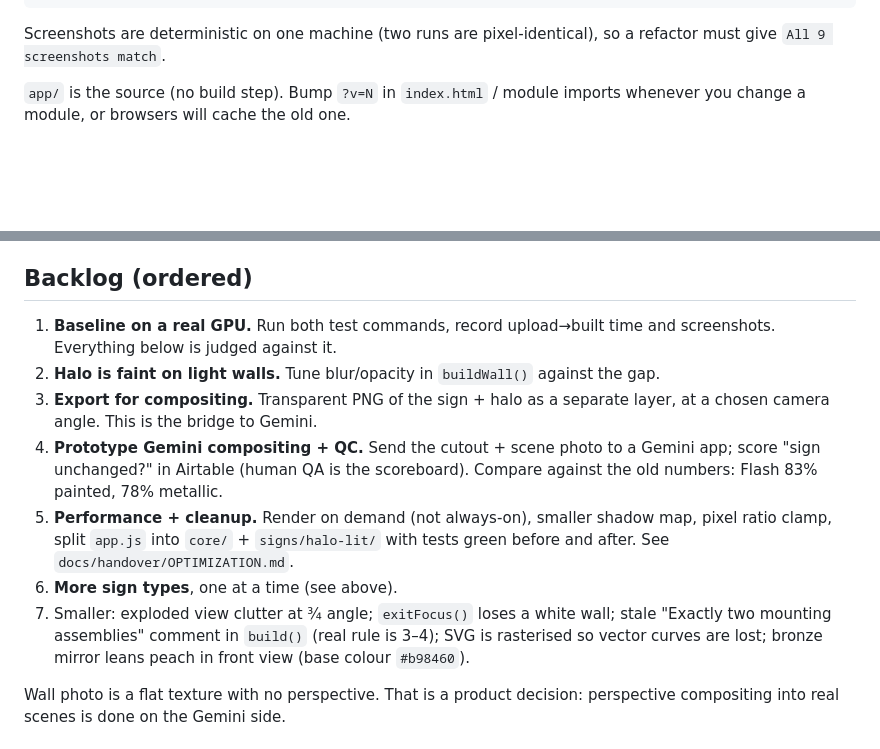
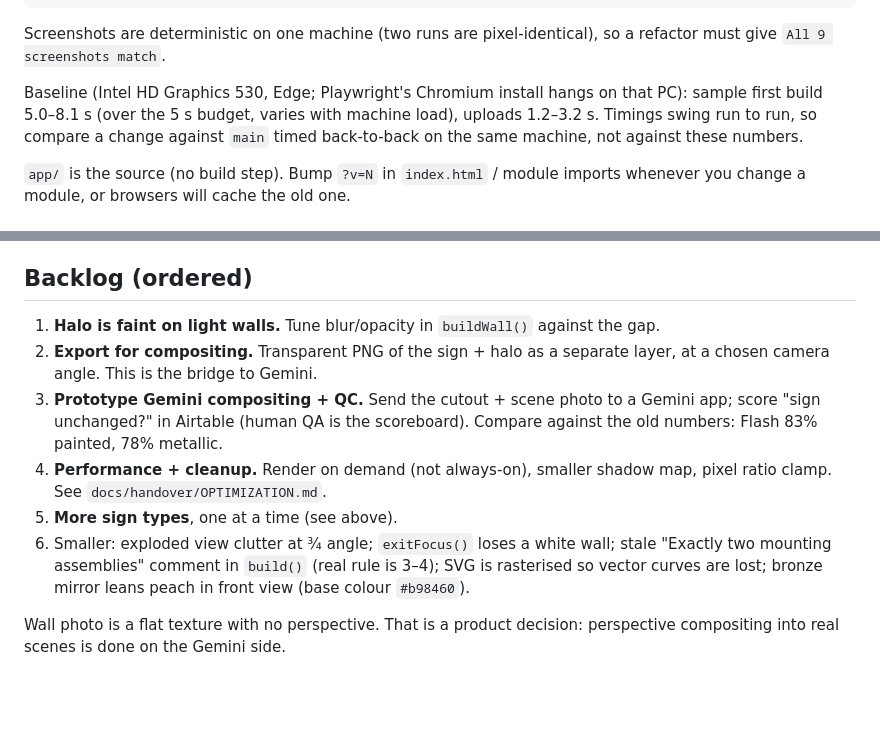
Before and after one commit to SpaceMonkeyy01/design-studio, a Markdown page: CLAUDE.md, 2 parts joined by grey strips. GitHub-like rendering; blank space fills up the shorter version.

Commit message:
CLAUDE.md: record GPU baseline under Run; drop finished backlog items
Baseline and the app.js split are done. Timings move into Run with the
advice to compare against main back-to-back, since they vary with load.

Co-Authored-By: Claude Opus 5.5 (1M context) <noreply@anthropic.com>

````diff
--- a/CLAUDE.md
+++ b/CLAUDE.md
@@ -20,6 +20,8 @@ npm run test:compare      # after the change: pixel diff test-output/ vs test-ba
 ```
 
 Screenshots are deterministic on one machine (two runs are pixel-identical), so a refactor must give `All 9 screenshots match`.
+
+Baseline (Intel HD Graphics 530, Edge; Playwright's Chromium install hangs on that PC): sample first build 5.0–8.1 s (over the 5 s budget, varies with machine load), uploads 1.2–3.2 s. Timings swing run to run, so compare a change against `main` timed back-to-back on the same machine, not against these numbers.
 
 `app/` is the source (no build step). Bump `?v=N` in `index.html` / module imports whenever you change a module, or browsers will cache the old one.
 
@@ -92,13 +94,12 @@ flowchart LR
 
 ## Backlog (ordered)
 
-1. **Baseline on a real GPU.** Run both test commands, record upload→built time and screenshots. Everything below is judged against it.
-2. **Halo is faint on light walls.** Tune blur/opacity in `buildWall()` against the gap.
-3. **Export for compositing.** Transparent PNG of the sign + halo as a separate layer, at a chosen camera angle. This is the bridge to Gemini.
-4. **Prototype Gemini compositing + QC.** Send the cutout + scene photo to a Gemini app; score "sign unchanged?" in Airtable (human QA is the scoreboard). Compare against the old numbers: Flash 83% painted, 78% metallic.
-5. **Performance + cleanup.** Render on demand (not always-on), smaller shadow map, pixel ratio clamp, split `app.js` into `core/` + `signs/halo-lit/` with tests green before and after. See `docs/handover/OPTIMIZATION.md`.
-6. **More sign types**, one at a time (see above).
-7. Smaller: exploded view clutter at ¾ angle; `exitFocus()` loses a white wall; stale "Exactly two mounting assemblies" comment in `build()` (real rule is 3–4); SVG is rasterised so vector curves are lost; bronze mirror leans peach in front view (base colour `#b98460`).
+1. **Halo is faint on light walls.** Tune blur/opacity in `buildWall()` against the gap.
+2. **Export for compositing.** Transparent PNG of the sign + halo as a separate layer, at a chosen camera angle. This is the bridge to Gemini.
+3. **Prototype Gemini compositing + QC.** Send the cutout + scene photo to a Gemini app; score "sign unchanged?" in Airtable (human QA is the scoreboard). Compare against the old numbers: Flash 83% painted, 78% metallic.
+4. **Performance + cleanup.** Render on demand (not always-on), smaller shadow map, pixel ratio clamp. See `docs/handover/OPTIMIZATION.md`.
+5. **More sign types**, one at a time (see above).
+6. Smaller: exploded view clutter at ¾ angle; `exitFocus()` loses a white wall; stale "Exactly two mounting assemblies" comment in `build()` (real rule is 3–4); SVG is rasterised so vector curves are lost; bronze mirror leans peach in front view (base colour `#b98460`).
 
 Wall photo is a flat texture with no perspective. That is a product decision: perspective compositing into real scenes is done on the Gemini side.
 
````
